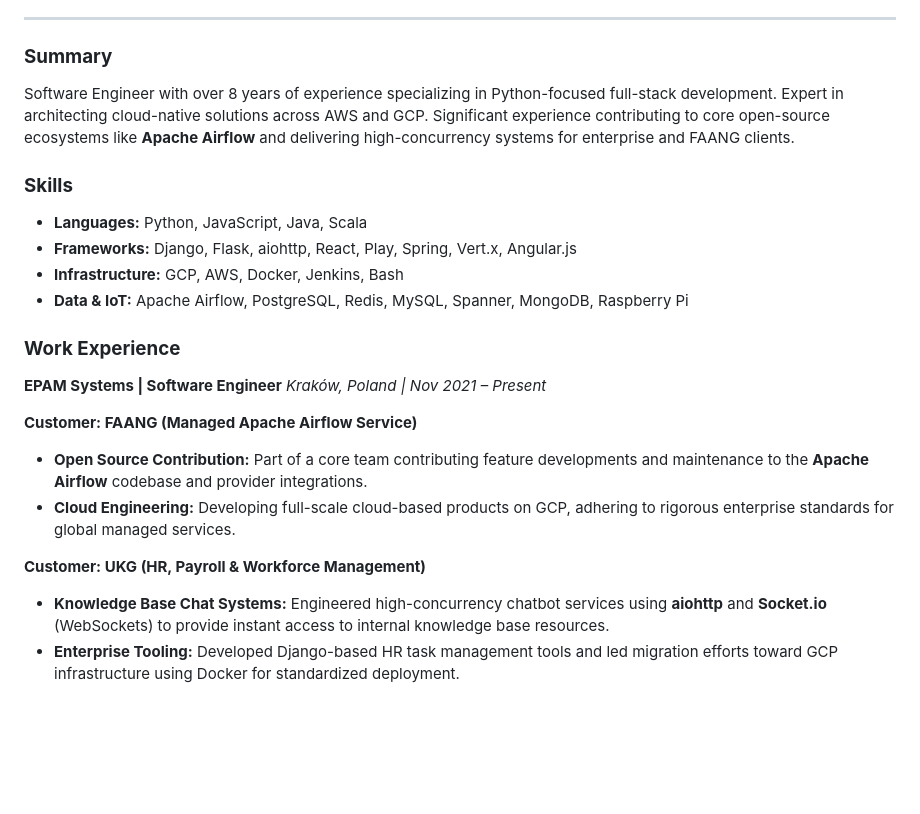
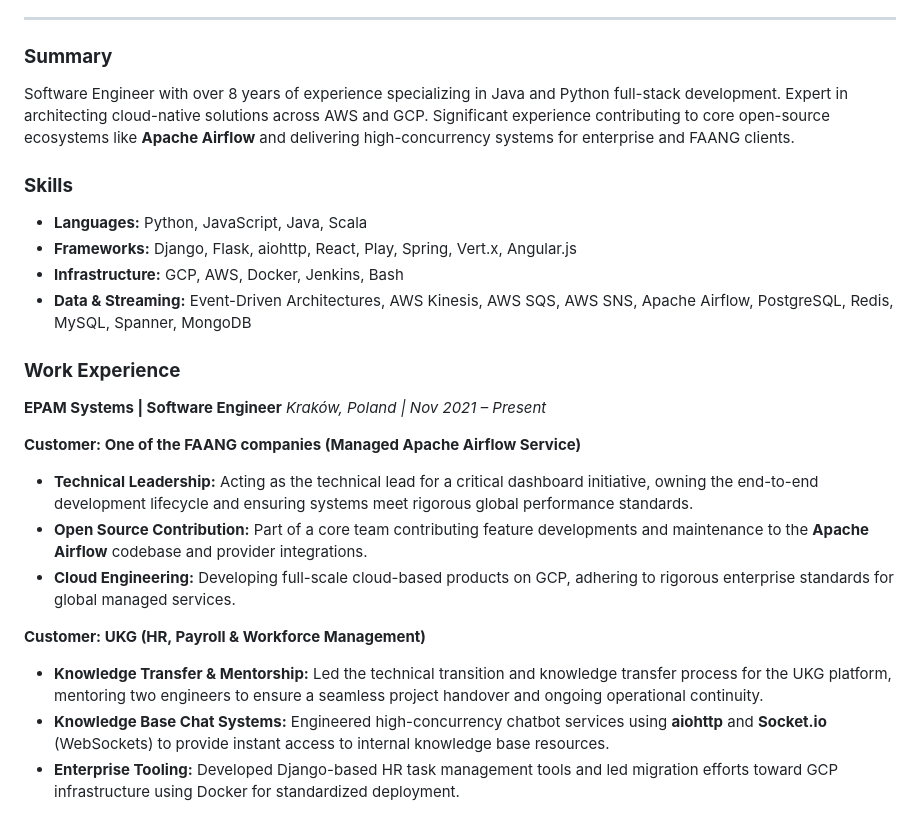
Before and after one commit to molcay/molcay.github.io, a Markdown page: resume/resume.md, the part around the change. Drawn GitHub-style; blank space fills up the shorter version.

Commit message:
Update resume

```diff
--- a/resume/resume.md
+++ b/resume/resume.md
@@ -4,23 +4,25 @@
 ---
 
 ### **Summary**
-Software Engineer with over 8 years of experience specializing in Python-focused full-stack development. Expert in architecting cloud-native solutions across AWS and GCP. Significant experience contributing to core open-source ecosystems like **Apache Airflow** and delivering high-concurrency systems for enterprise and FAANG clients.
+Software Engineer with over 8 years of experience specializing in Java and Python full-stack development. Expert in architecting cloud-native solutions across AWS and GCP. Significant experience contributing to core open-source ecosystems like **Apache Airflow** and delivering high-concurrency systems for enterprise and FAANG clients.
 
 ### **Skills**
 * **Languages:** Python, JavaScript, Java, Scala
 * **Frameworks:** Django, Flask, aiohttp, React, Play, Spring, Vert.x, Angular.js
 * **Infrastructure:** GCP, AWS, Docker, Jenkins, Bash
-* **Data & IoT:** Apache Airflow, PostgreSQL, Redis, MySQL, Spanner, MongoDB, Raspberry Pi
+* **Data & Streaming:** Event-Driven Architectures, AWS Kinesis, AWS SQS, AWS SNS, Apache Airflow, PostgreSQL, Redis, MySQL, Spanner, MongoDB
 
 ### **Work Experience**
 
 **EPAM Systems | Software Engineer** *Kraków, Poland | Nov 2021 – Present*
 
-**Customer: FAANG (Managed Apache Airflow Service)**
+**Customer: One of the FAANG companies (Managed Apache Airflow Service)**
+* **Technical Leadership:** Acting as the technical lead for a critical dashboard initiative, owning the end-to-end development lifecycle and ensuring systems meet rigorous global performance standards.
 * **Open Source Contribution:** Part of a core team contributing feature developments and maintenance to the **Apache Airflow** codebase and provider integrations.
 * **Cloud Engineering:** Developing full-scale cloud-based products on GCP, adhering to rigorous enterprise standards for global managed services.
 
 **Customer: UKG (HR, Payroll & Workforce Management)**
+* **Knowledge Transfer & Mentorship:** Led the technical transition and knowledge transfer process for the UKG platform, mentoring two engineers to ensure a seamless project handover and ongoing operational continuity.
 * **Knowledge Base Chat Systems:** Engineered high-concurrency chatbot services using **aiohttp** and **Socket.io** (WebSockets) to provide instant access to internal knowledge base resources.
 * **Enterprise Tooling:** Developed Django-based HR task management tools and led migration efforts toward GCP infrastructure using Docker for standardized deployment.
 
```
